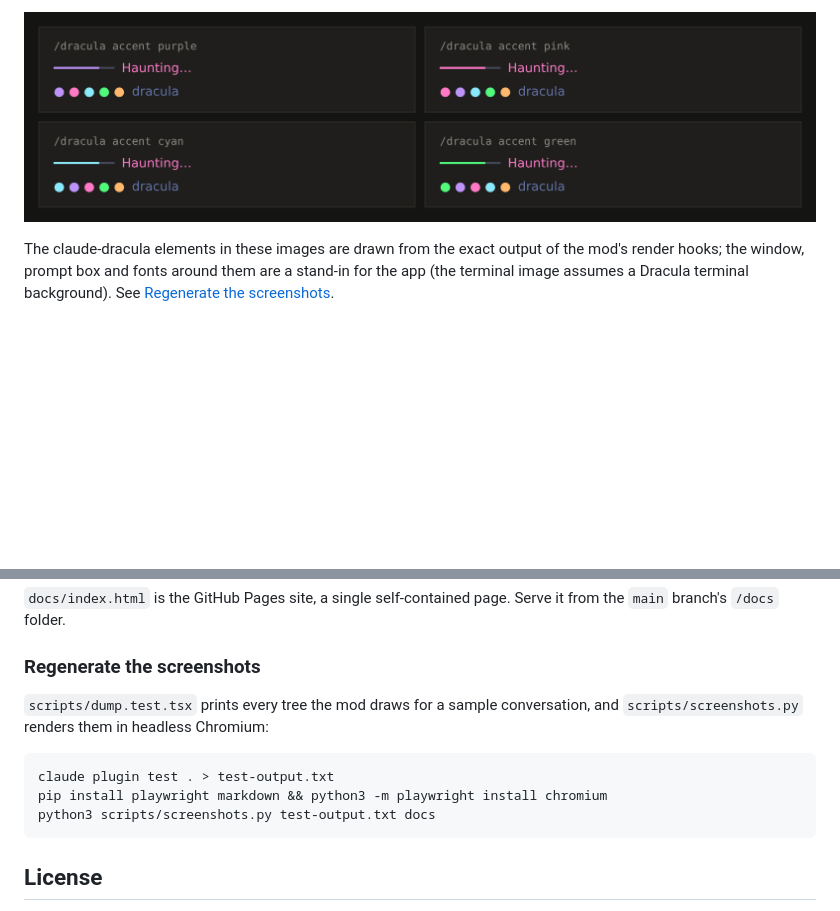
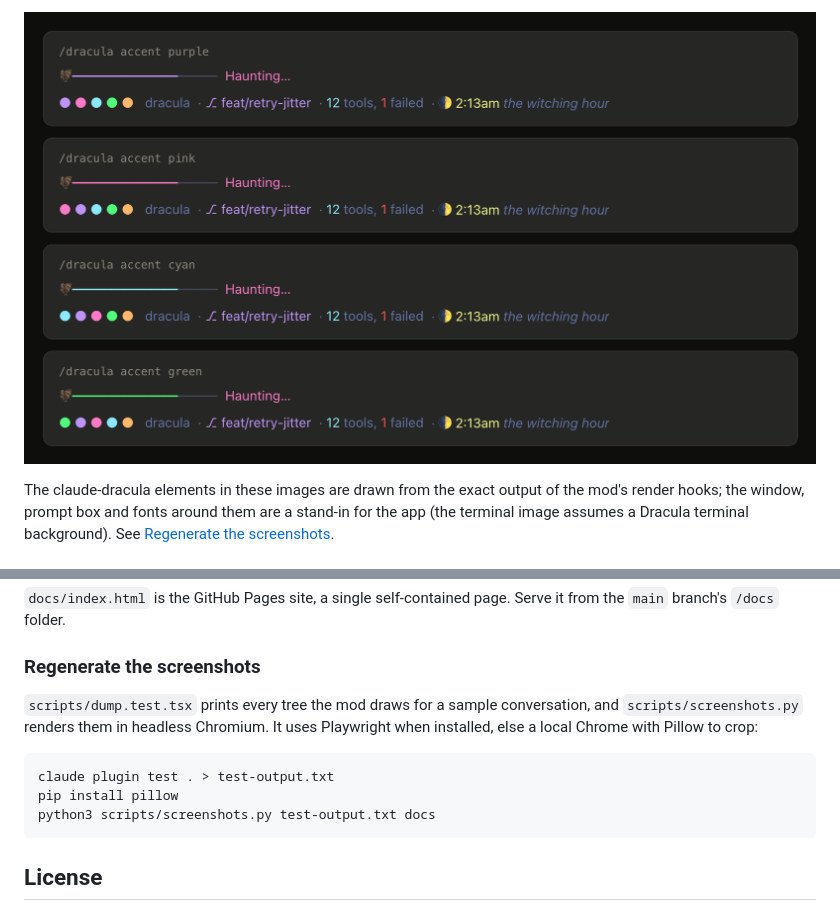
Before and after one commit to rossedman/claude-dracula, a Markdown page: README.md, 2 parts joined by grey strips. Drawn GitHub-style; pictures changed too: docs/accents.png; folded sections open; blank space fills up the shorter version.

````diff
--- a/README.md
+++ b/README.md
@@ -111,11 +113,11 @@ python3 scripts/banner.py docs
 
 ### Regenerate the screenshots
 
-`scripts/dump.test.tsx` prints every tree the mod draws for a sample conversation, and `scripts/screenshots.py` renders them in headless Chromium:
+`scripts/dump.test.tsx` prints every tree the mod draws for a sample conversation, and `scripts/screenshots.py` renders them in headless Chromium. It uses Playwright when installed, else a local Chrome with Pillow to crop:
 
 ```sh
 claude plugin test . > test-output.txt
-pip install playwright markdown && python3 -m playwright install chromium
+pip install pillow
 python3 scripts/screenshots.py test-output.txt docs
 ```
 
````
Also changed, not shown: other parts of README.md (+3 -1 lines), docs/alucard.png (added), docs/desktop.png, docs/terminal.png, 4 other files.
